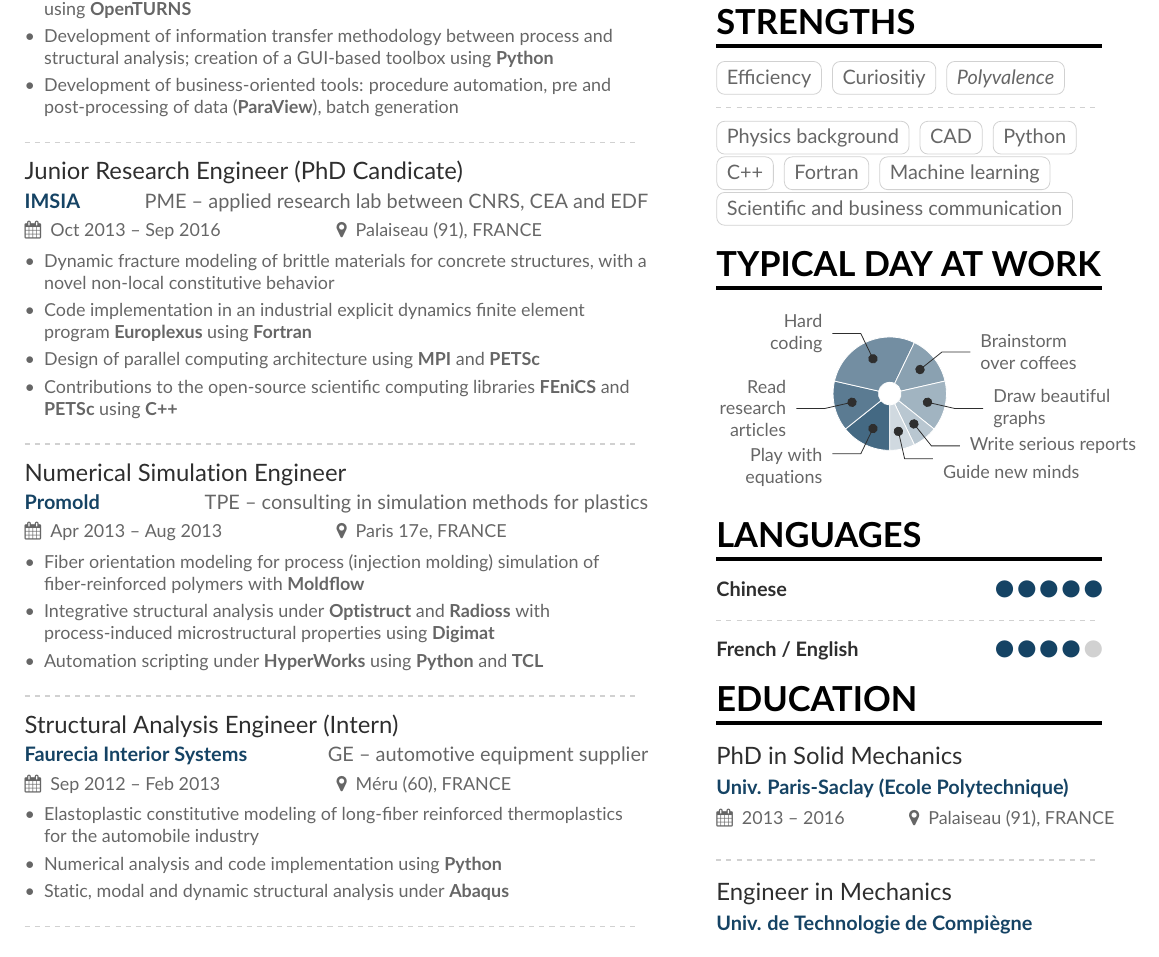
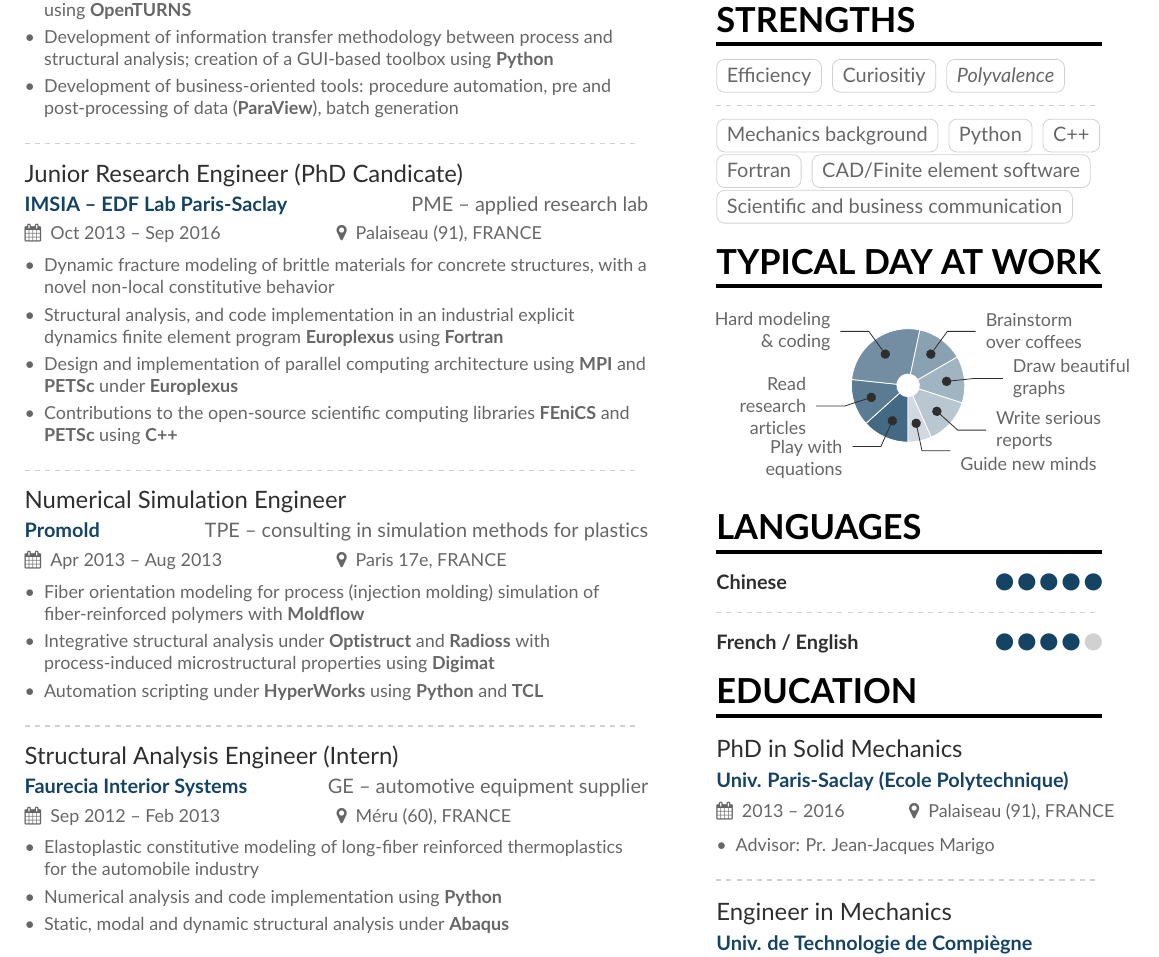
Before and after one commit to tianyikillua/cv, a LaTeX CV (cv.tex, which reads cv_sidebar.tex): part of the page, cut so that both start at the same text. Compiled offline with pdfLaTeX.

Commit message:
Update some information

```diff
--- a/cv.tex
+++ b/cv.tex
@@ -8,7 +8,7 @@
 \usepackage[default]{lato}
 \usepackage{fancyhdr}
 
-\geometry{left=1cm,right=9cm,marginparwidth=6.8cm,marginparsep=1.2cm,top=1.25cm,bottom=1.25cm}
+\geometry{left=1cm,right=9cm,marginparwidth=6.8cm,marginparsep=1.2cm,top=1.25cm,bottom=0.5cm}
 
 \definecolor{Dassault}{HTML}{154364}
 \definecolor{SlateGrey}{HTML}{2E2E2E}
@@ -63,11 +63,11 @@
 
 \divider
 
-\cvevent{Junior Research Engineer (PhD Candicate)}{\href{http://www.imsia.cnrs.fr}{IMSIA} \hfill\textcolor{body}{\normalfont PME -- applied research lab between CNRS, CEA and EDF}}{Oct 2013 -- Sep 2016}{Palaiseau (91), FRANCE}
+\cvevent{Junior Research Engineer (PhD Candicate)}{\href{http://www.imsia.cnrs.fr}{IMSIA -- EDF Lab Paris-Saclay} \hfill\textcolor{body}{\normalfont PME -- applied research lab}}{Oct 2013 -- Sep 2016}{Palaiseau (91), FRANCE}
 \begin{itemize}
 \item Dynamic fracture modeling of brittle materials for concrete structures, with a novel non-local constitutive behavior
-\item Code implementation in an industrial explicit dynamics finite element program \textbf{Europlexus} using \textbf{Fortran}
-\item Design of parallel computing architecture using \textbf{MPI} and \textbf{PETSc}
+\item Structural analysis, and code implementation in an industrial explicit dynamics finite element program \textbf{Europlexus} using \textbf{Fortran}
+\item Design and implementation of parallel computing architecture using \textbf{MPI} and \textbf{PETSc} under \textbf{Europlexus}
 \item Contributions to the open-source scientific computing libraries \textbf{FEniCS} and \textbf{PETSc} using \textbf{C++}
 \end{itemize}
 
--- a/cv_sidebar.tex
+++ b/cv_sidebar.tex
@@ -18,18 +18,18 @@
 
 \divider
 
-\cvtag{Physics background} \cvtag{CAD} \cvtag{Python} \cvtag{C++} \cvtag{Fortran}
-\cvtag{Machine learning} \cvtag{Scientific and business communication}
+\cvtag{Mechanics background} \cvtag{Python} \cvtag{C++} \cvtag{Fortran}
+\cvtag{CAD/Finite element software} \cvtag{Scientific and business communication}
 
 \cvsection{Typical day at work}
 
 \hbox{\hspace{-1em}\wheelchart{1cm}{0.2cm}{%
   1/4em/accent!80/{\\[1em]Play with equations},
-  1/4em/accent!70/{Read research articles},
-  2/4em/accent!60/{Hard coding},
+  1/5em/accent!70/{Read research articles},
+  2/6em/accent!60/{Hard modeling \& coding},
   1/7em/accent!50/{Brainstorm \\over coffees},
   1/8em/accent!40/{Draw beautiful graphs},
-  0.5/10em/accent!30/{Write serious reports},
+  1/8em/accent!30/{Write serious reports},
   0.5/8em/accent!20/{\\[1em]Guide new minds}
 }}
 
@@ -44,6 +44,9 @@
 \cvsection{Education}
 
 \cvevent{PhD in Solid Mechanics}{\href{https://www.polytechnique.edu}{Univ. Paris-Saclay (Ecole Polytechnique)}}{2013 -- 2016}{Palaiseau (91), FRANCE}
+\begin{itemize}
+  \item Advisor: Pr. Jean-Jacques Marigo
+\end{itemize}
 
 \divider
 
```
Also changed, not shown: cv.pdf.
